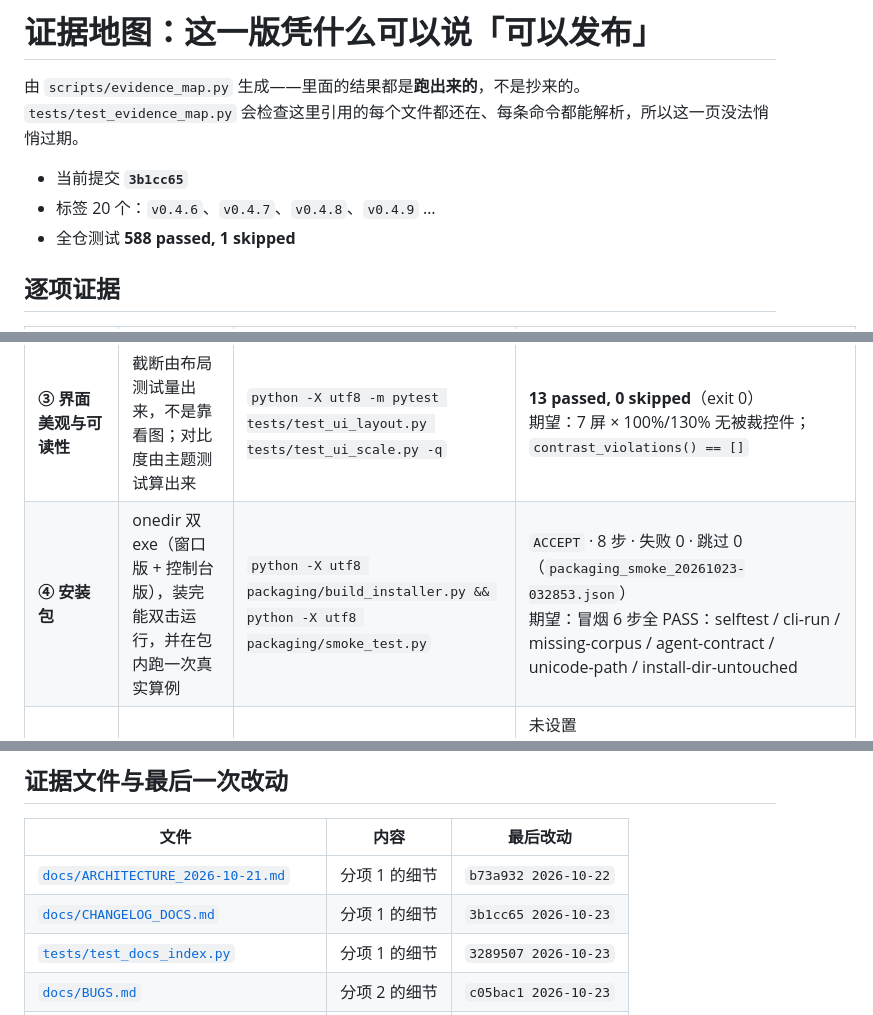
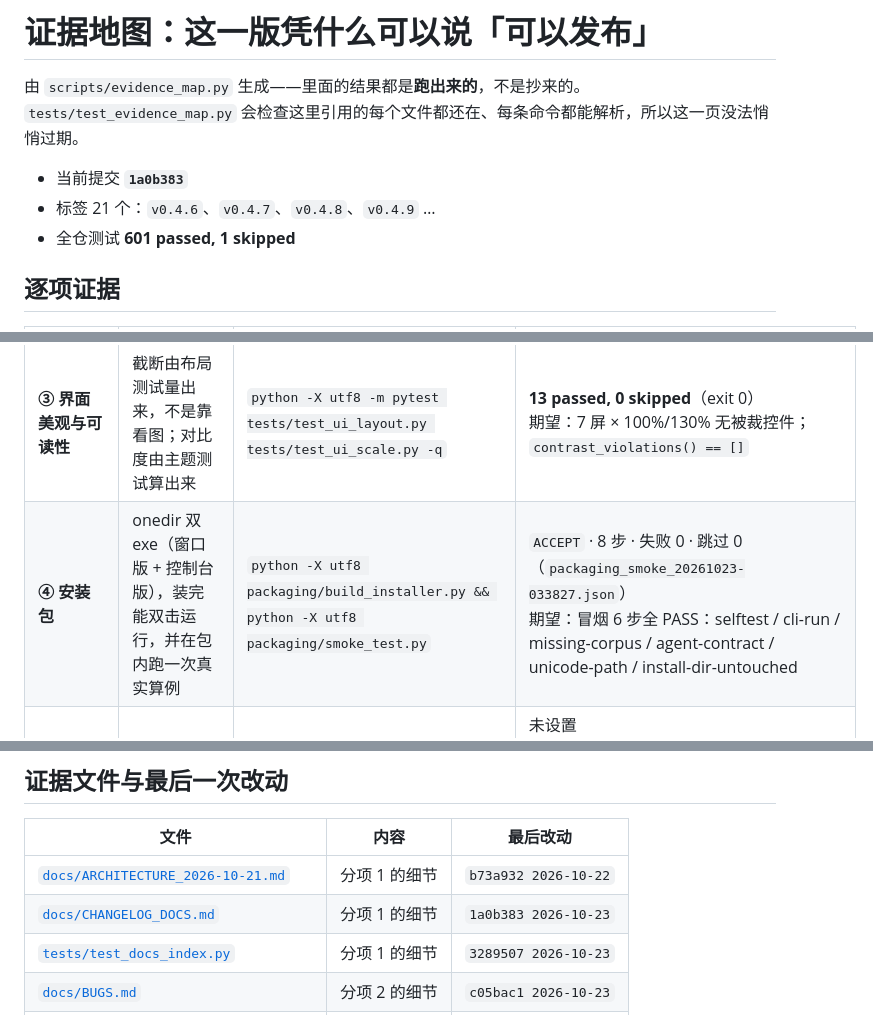
Before and after one commit to zjjlovezll/-, a Markdown page: docs/EVIDENCE_MAP.md, 3 parts joined by grey strips. Rendered like a GitHub page.

```diff
--- a/docs/EVIDENCE_MAP.md
+++ b/docs/EVIDENCE_MAP.md
@@ -2,9 +2,9 @@
 
 由 `scripts/evidence_map.py` 生成——里面的结果都是**跑出来的**，不是抄来的。`tests/test_evidence_map.py` 会检查这里引用的每个文件都还在、每条命令都能解析，所以这一页没法悄悄过期。
 
-- 当前提交 **`3b1cc65`**
-- 标签 20 个：`v0.4.6`、`v0.4.7`、`v0.4.8`、`v0.4.9` …
-- 全仓测试 **588 passed, 1 skipped**
+- 当前提交 **`1a0b383`**
+- 标签 21 个：`v0.4.6`、`v0.4.7`、`v0.4.8`、`v0.4.9` …
+- 全仓测试 **601 passed, 1 skipped**
 
 ## 逐项证据
 
@@ -13,7 +13,7 @@
 | **① 代码整理与稳定** | 架构规则、`TODO/FIXME` 计数、文档索引与版本一致性都由测试守着 | `python -X utf8 -m pytest tests/test_architecture_rules.py tests/test_docs_index.py -q` | **21 passed, 0 skipped**（exit 0）<br>期望：全绿；索引覆盖 `docs/*.md` 每一篇；`__version__` 有对应发布说明 |
 | **② 全仓 bug 清理** | 缺陷账本归零：已修记 B 编号，仍开记 O 编号并写明理由 | `python -X utf8 scripts/auto_accept.py --skip-run` | `ACCEPT` — tests PASS、doctor PASS、contract PASS、invariants PASS（exit 0）<br>期望：四步全 PASS（tests / doctor / contract / invariants） |
 | **③ 界面美观与可读性** | 截断由布局测试量出来，不是靠看图；对比度由主题测试算出来 | `python -X utf8 -m pytest tests/test_ui_layout.py tests/test_ui_scale.py -q` | **13 passed, 0 skipped**（exit 0）<br>期望：7 屏 × 100%/130% 无被裁控件；`contrast_violations() == []` |
-| **④ 安装包** | onedir 双 exe（窗口版 + 控制台版），装完能双击运行，并在包内跑一次真实算例 | `python -X utf8 packaging/build_installer.py && python -X utf8 packaging/smoke_test.py` | `ACCEPT` · 8 步 · 失败 0 · 跳过 0（`packaging_smoke_20261023-032853.json`）<br>期望：冒烟 6 步全 PASS：selftest / cli-run / missing-corpus / agent-contract / unicode-path / install-dir-untouched |
+| **④ 安装包** | onedir 双 exe（窗口版 + 控制台版），装完能双击运行，并在包内跑一次真实算例 | `python -X utf8 packaging/build_installer.py && python -X utf8 packaging/smoke_test.py` | `ACCEPT` · 8 步 · 失败 0 · 跳过 0（`packaging_smoke_20261023-033827.json`）<br>期望：冒烟 6 步全 PASS：selftest / cli-run / missing-corpus / agent-contract / unicode-path / install-dir-untouched |
 | **⑤ 读取 Simpack 模型** | 只读几何导入（catalog → case），导入后由静平衡决定能不能算 | `python -X utf8 -m velch inspect-simpack-track <db>/substructure/<x>.spck --model-root <db> --output catalog.json` | 未设置 `VELCH_SIMPACK_MODEL`/`VELCH_SIMPACK_ROOT`（本机未挂模型；细节见文档）<br>期望：`geometry_readable = true`、`missing_profile_references = 0`；派生算例 `seats: true` 后跑出 `numerically_checked`（加 `--with-run` 才跑这一段） |
 | **物理数值不变** | 复算门：归档 2401 帧 + 一次 `--fast` 现跑，与 committed 参考值比较 | `python -X utf8 scripts/physics_invariants.py` | `UNCHANGED`（整程峰值 170.61 kN），exit 0<br>期望：VERDICT: UNCHANGED |
 
@@ -22,7 +22,7 @@
 | 文件 | 内容 | 最后改动 |
 |---|---|---|
 | [`docs/ARCHITECTURE_2026-10-21.md`](../docs/ARCHITECTURE_2026-10-21.md) | 分项 1 的细节 | `b73a932 2026-10-22` |
-| [`docs/CHANGELOG_DOCS.md`](../docs/CHANGELOG_DOCS.md) | 分项 1 的细节 | `3b1cc65 2026-10-23` |
+| [`docs/CHANGELOG_DOCS.md`](../docs/CHANGELOG_DOCS.md) | 分项 1 的细节 | `1a0b383 2026-10-23` |
 | [`tests/test_docs_index.py`](../tests/test_docs_index.py) | 分项 1 的细节 | `3289507 2026-10-23` |
 | [`docs/BUGS.md`](../docs/BUGS.md) | 分项 2 的细节 | `c05bac1 2026-10-23` |
 | [`scripts/auto_accept.py`](../scripts/auto_accept.py) | 分项 2 的细节 | `20aa168 2026-10-23` |
```
Also changed, not shown: docs/BUGS.md (+1 -1 lines), docs/CHANGELOG_DOCS.md (+29 -0 lines), docs/RELEASE_NOTES_0.4.21.md (added, +24 -0 lines), docs/images/ui_open_items.png (added), 7 other files.
